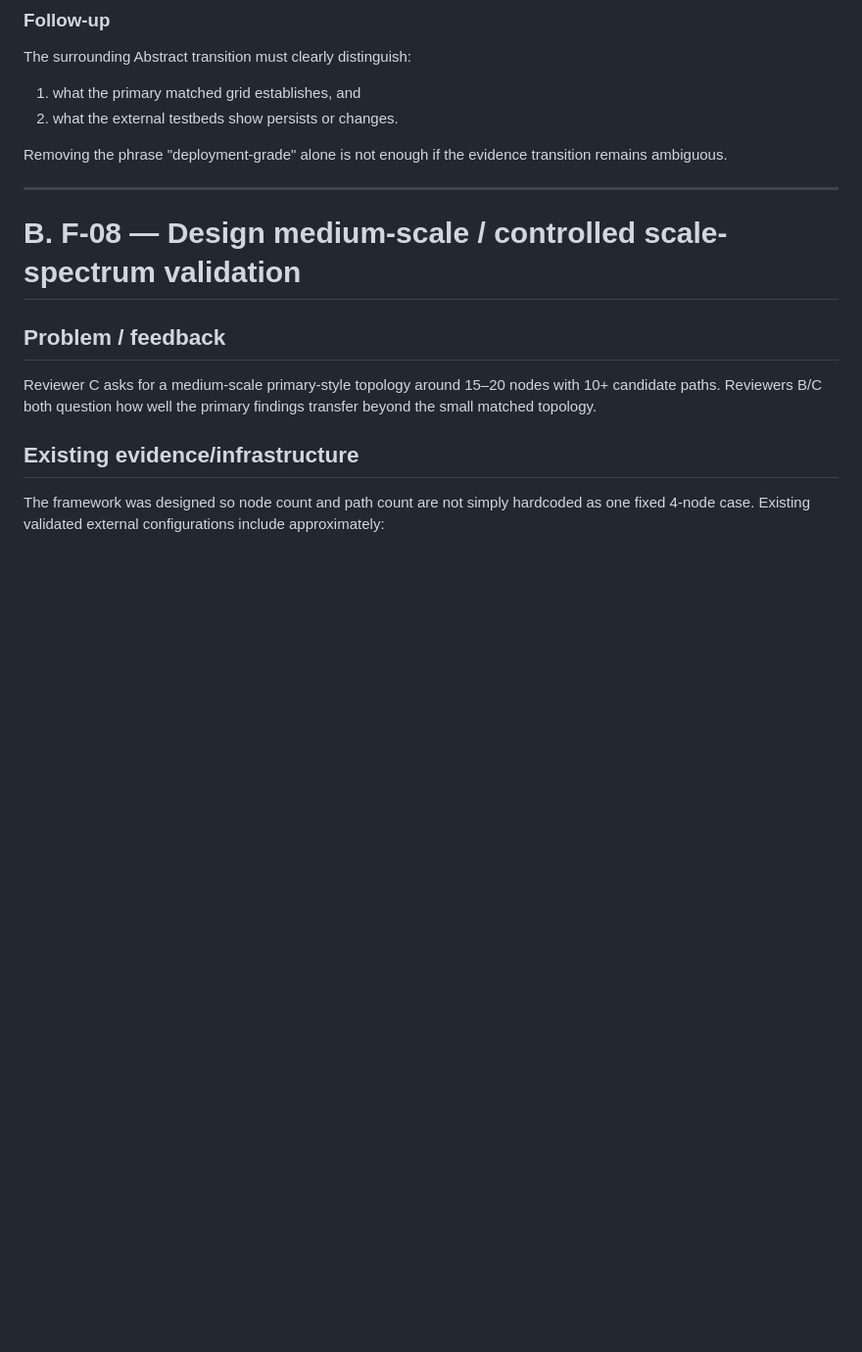
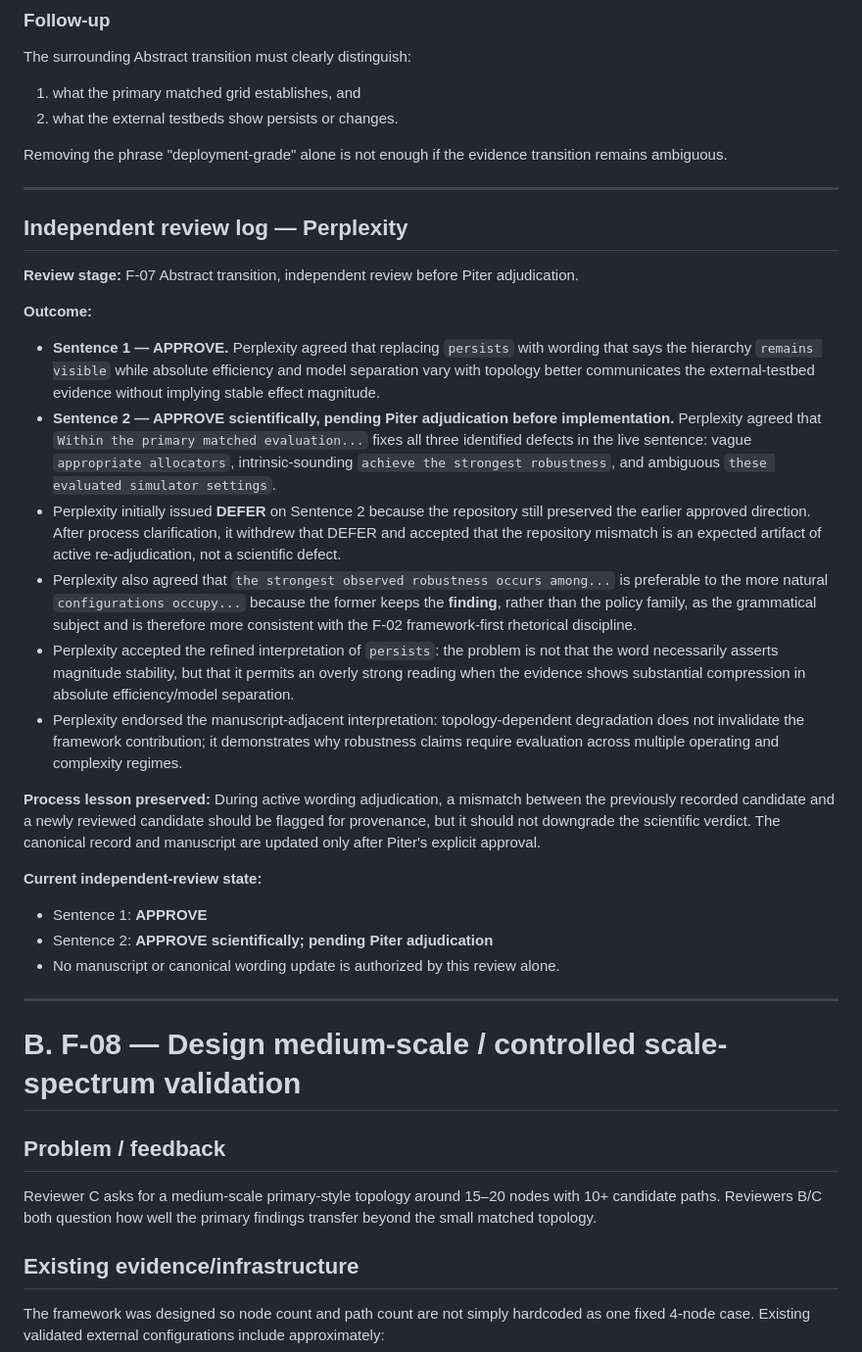
Before and after one commit to pzg8794/QuantumFaultTolerant, a Markdown page: updates/REVIEWER_C_SCALE_CLAIM_DECISION_RECORD.md, the part around the change. Shown at 98% size. Drawn GitHub-style; blank space fills up the shorter version.

Commit message:
docs: record Perplexity F-07 abstract review

```diff
--- a/updates/REVIEWER_C_SCALE_CLAIM_DECISION_RECORD.md
+++ b/updates/REVIEWER_C_SCALE_CLAIM_DECISION_RECORD.md
@@ -139,6 +139,28 @@ The surrounding Abstract transition must clearly distinguish:
 2. what the external testbeds show persists or changes.
 
 Removing the phrase "deployment-grade" alone is not enough if the evidence transition remains ambiguous.
+
+---
+
+
+## Independent review log — Perplexity
+
+**Review stage:** F-07 Abstract transition, independent review before Piter adjudication.
+
+**Outcome:**
+- **Sentence 1 — APPROVE.** Perplexity agreed that replacing `persists` with wording that says the hierarchy `remains visible` while absolute efficiency and model separation vary with topology better communicates the external-testbed evidence without implying stable effect magnitude.
+- **Sentence 2 — APPROVE scientifically, pending Piter adjudication before implementation.** Perplexity agreed that `Within the primary matched evaluation...` fixes all three identified defects in the live sentence: vague `appropriate allocators`, intrinsic-sounding `achieve the strongest robustness`, and ambiguous `these evaluated simulator settings`.
+- Perplexity initially issued **DEFER** on Sentence 2 because the repository still preserved the earlier approved direction. After process clarification, it withdrew that DEFER and accepted that the repository mismatch is an expected artifact of active re-adjudication, not a scientific defect.
+- Perplexity also agreed that `the strongest observed robustness occurs among...` is preferable to the more natural `configurations occupy...` because the former keeps the **finding**, rather than the policy family, as the grammatical subject and is therefore more consistent with the F-02 framework-first rhetorical discipline.
+- Perplexity accepted the refined interpretation of `persists`: the problem is not that the word necessarily asserts magnitude stability, but that it permits an overly strong reading when the evidence shows substantial compression in absolute efficiency/model separation.
+- Perplexity endorsed the manuscript-adjacent interpretation: topology-dependent degradation does not invalidate the framework contribution; it demonstrates why robustness claims require evaluation across multiple operating and complexity regimes.
+
+**Process lesson preserved:** During active wording adjudication, a mismatch between the previously recorded candidate and a newly reviewed candidate should be flagged for provenance, but it should not downgrade the scientific verdict. The canonical record and manuscript are updated only after Piter's explicit approval.
+
+**Current independent-review state:**
+- Sentence 1: **APPROVE**
+- Sentence 2: **APPROVE scientifically; pending Piter adjudication**
+- No manuscript or canonical wording update is authorized by this review alone.
 
 ---
 
```
